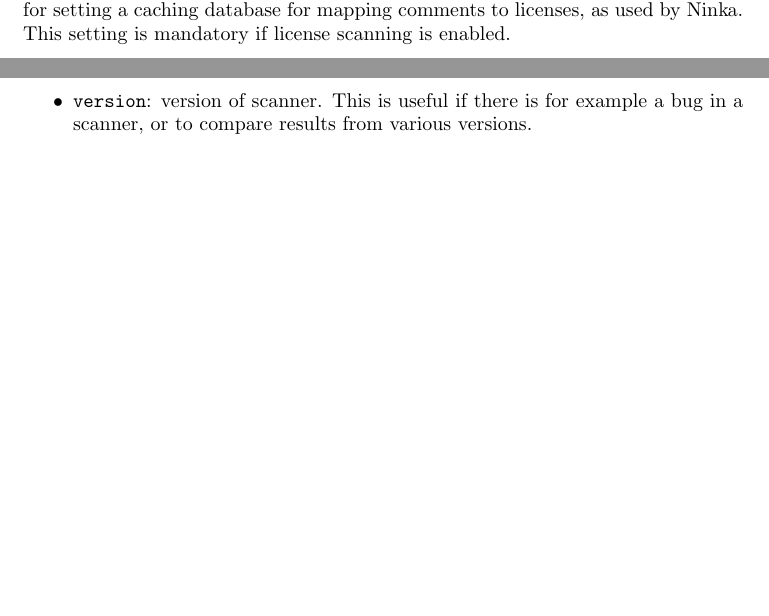
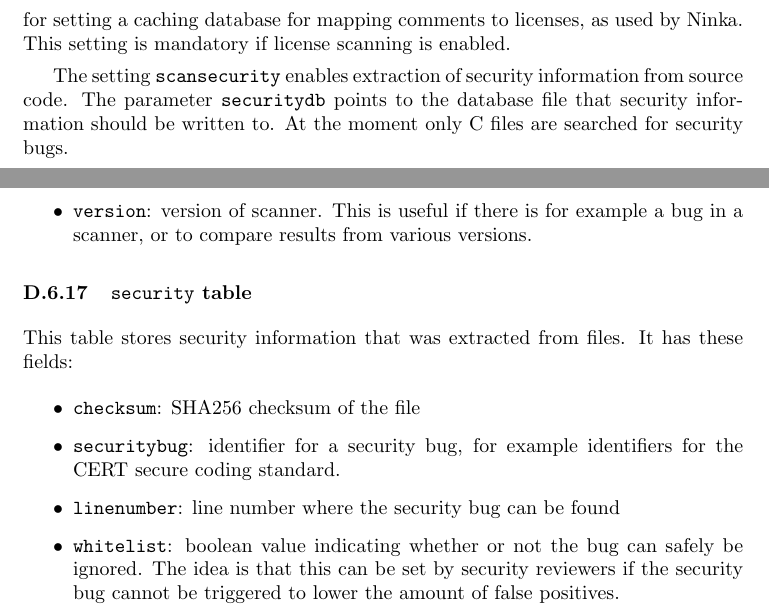
Before and after one commit to blueguy/bat, a LaTeX document (doc/bat-manual.tex): two parts of pages 27 and 36 of 48 before the commit and two parts of pages 28 and 36 of 48 after it, joined at a grey line, cut so that both start at the same text, the shorter picture padded with empty space. Compiled offline with pdfLaTeX.

Commit message:
document security scanning

```diff
--- a/doc/bat-manual.tex
+++ b/doc/bat-manual.tex
@@ -1389,6 +1391,11 @@ is used to set the path to the copyright and licensing database. The parameter
 \texttt{ninkacommentsdb} can be used for setting a caching database for mapping
 comments to licenses, as used by Ninka. This setting is mandatory if license
 scanning is enabled.
+
+The setting \texttt{scansecurity} enables extraction of security information
+from source code. The parameter \texttt{securitydb} points to the database file
+that security information should be written to. At the moment only C files are
+searched for security bugs.
 
 If \texttt{cleanup} is set to \texttt{yes} (default) the temporary directory
 with unpacked sources will be removed. If \texttt{wipe} (default: \texttt{no})
@@ -1870,6 +1883,21 @@ used in BAT, but is not limited to that: the scanner could also be a person
 doing a manual review.
 \item \texttt{version}: version of scanner. This is useful if there is for
 example a bug in a scanner, or to compare results from various versions.
+\end{itemize}
+
+\subsubsection{\texttt{security} table}
+
+This table stores security information that was extracted from files. It has
+these fields:
+
+\begin{itemize}
+\item \texttt{checksum}: SHA256 checksum of the file
+\item \texttt{securitybug}: identifier for a security bug, for example
+identifiers for the CERT secure coding standard.
+\item \texttt{linenumber}: line number where the security bug can be found
+\item \texttt{whitelist}: boolean value indicating whether or not the bug can
+safely be ignored. The idea is that this can be set by security reviewers if
+the security bug cannot be triggered to lower the amount of false positives.
 \end{itemize}
 
 \section{BusyBox script internals}
```
Also changed, not shown: doc/bat-manual.tex (8 more changed lines).
